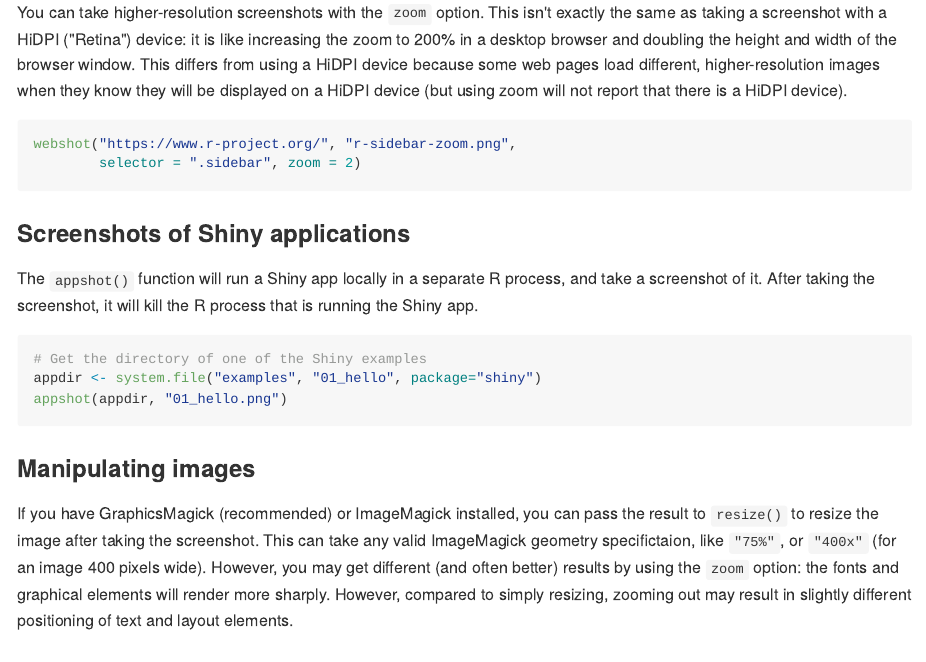
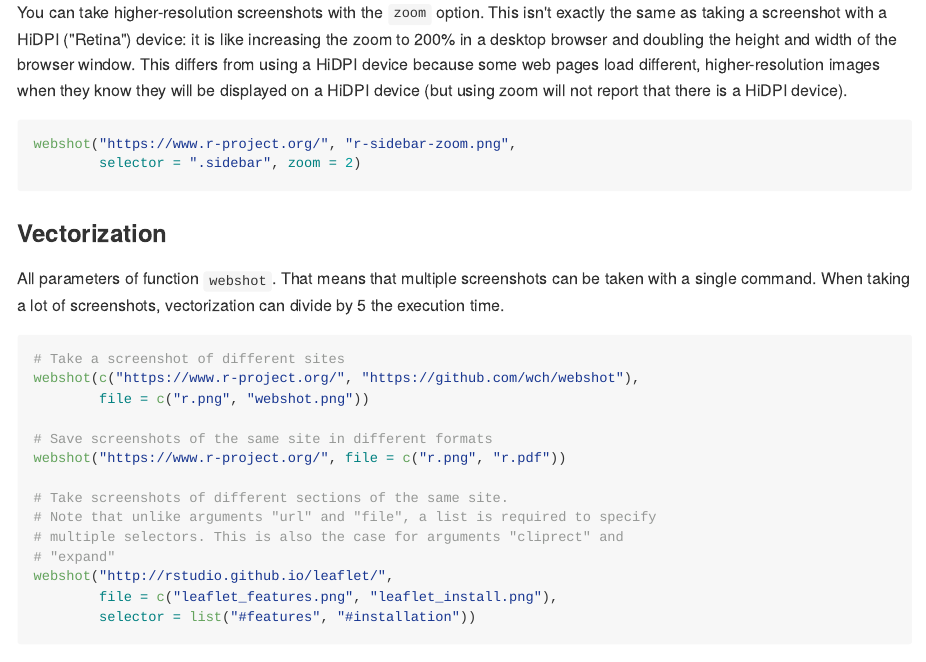
Before and after one commit to wch/webshot, an R Markdown document (README.Rmd): the page in a window 1100 px wide, from 1220 px down. The pictures show the output file README.md that the author committed with the source, drawn offline in the style of GitHub; badge pictures from the web are left out.

Commit message:
Add a few examples of vectorization on README

````diff
--- a/README.Rmd
+++ b/README.Rmd
@@ -68,6 +68,28 @@ webshot("https://www.r-project.org/", "r-sidebar-zoom.png",
         selector = ".sidebar", zoom = 2)
 ```
 
+### Vectorization
+
+All parameters of function `webshot`. That means that multiple screenshots can be taken with a single command. When taking a lot of screenshots, vectorization can divide by 5 the execution time.
+
+```{r eval=FALSE}
+# Take a screenshot of different sites
+webshot(c("https://www.r-project.org/", "https://github.com/wch/webshot"),
+        file = c("r.png", "webshot.png"))
+
+# Save screenshots of the same site in different formats
+webshot("https://www.r-project.org/", file = c("r.png", "r.pdf"))
+
+# Take screenshots of different sections of the same site.
+# Note that unlike arguments "url" and "file", a list is required to specify
+# multiple selectors. This is also the case for arguments "cliprect" and
+# "expand"
+webshot("http://rstudio.github.io/leaflet/",
+        file = c("leaflet_features.png", "leaflet_install.png"),
+        selector = list("#features", "#installation"))
+```
+
+
 
 ### Screenshots of Shiny applications
 
````
Also changed, not shown: README.md, README.Rmd (2 more changed lines).
